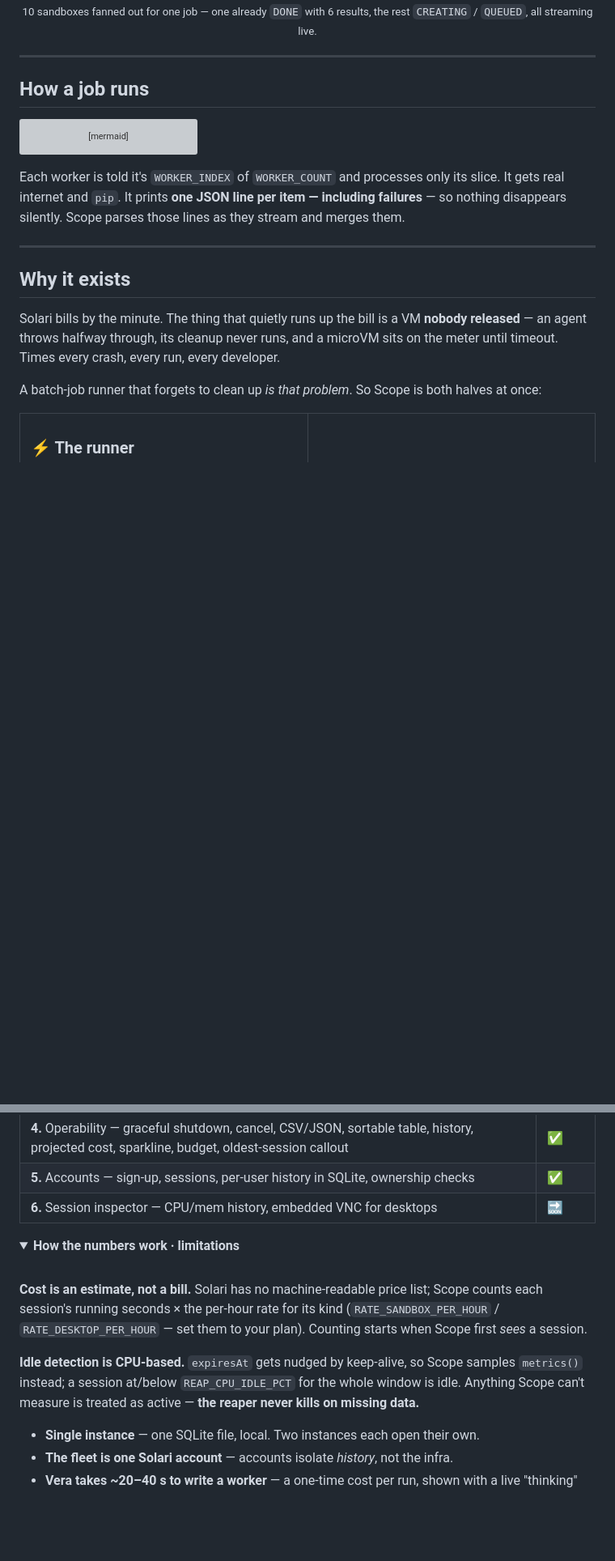
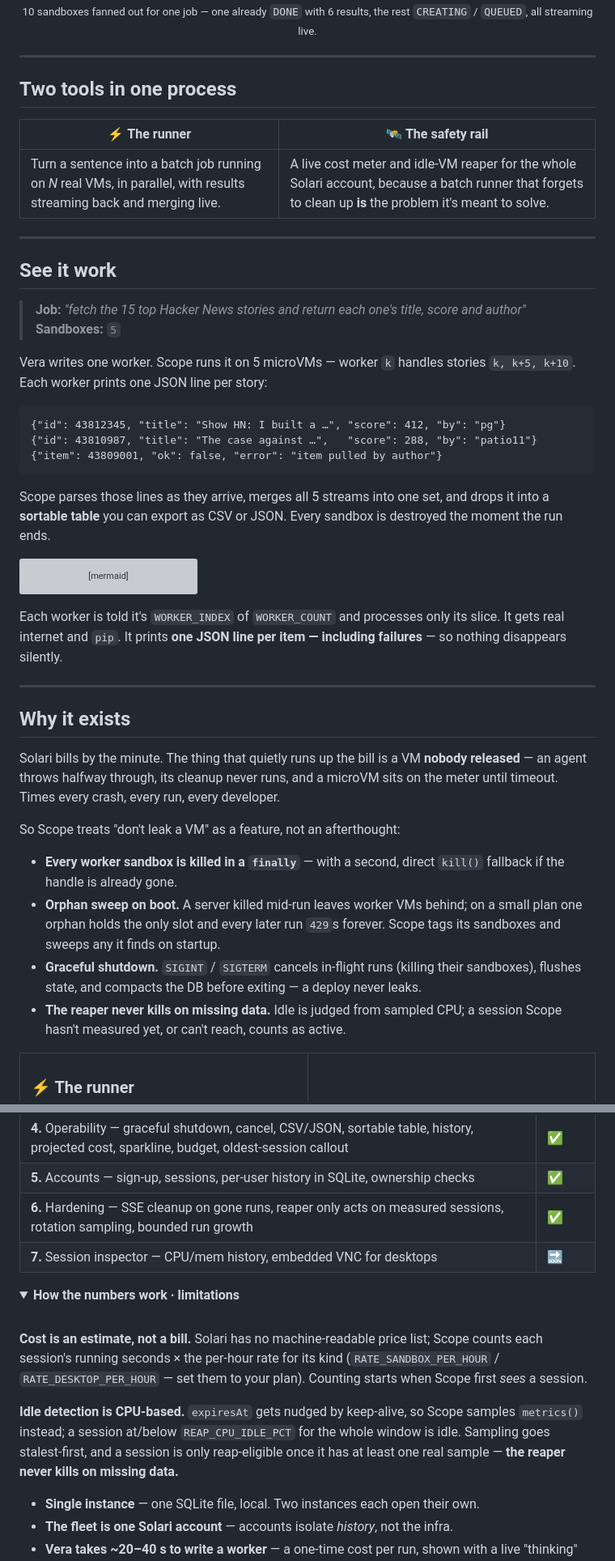
Before and after one commit to PARTHDESHMUKH2005/solari-scope, a Markdown page: README.md, 2 parts joined by grey strips. Shown at 81% size. Rendered like a GitHub page; folded sections open; blank space fills up the shorter version; grey boxes are pictures that could not be loaded.

````diff
--- a/README.md
+++ b/README.md
@@ -26,7 +28,31 @@ Describe a job in plain English. **Vera** writes one Python worker.
 
 ---
 
-## How a job runs
+## Two tools in one process
+
+| ⚡ **The runner** | 🛰️ **The safety rail** |
+| --- | --- |
+| Turn a sentence into a batch job running on *N* real VMs, in parallel, with results streaming back and merging live. | A live cost meter and idle-VM reaper for the whole Solari account, because a batch runner that forgets to clean up **is** the problem it's meant to solve. |
+
+---
+
+## See it work
+
+> **Job:** *"fetch the 15 top Hacker News stories and return each one's title, score and author"*
+> **Sandboxes:** `5`
+
+Vera writes one worker. Scope runs it on 5 microVMs — worker `k` handles stories
+`k, k+5, k+10`. Each worker prints one JSON line per story:
+
+```jsonl
+{"id": 43812345, "title": "Show HN: I built a …", "score": 412, "by": "pg"}
+{"id": 43810987, "title": "The case against …",   "score": 288, "by": "patio11"}
+{"item": 43809001, "ok": false, "error": "item pulled by author"}
+```
+
+Scope parses those lines as they arrive, merges all 5 streams into one set, and
+drops it into a **sortable table** you can export as CSV or JSON. Every sandbox
+is destroyed the moment the run ends.
 
 ```mermaid
 flowchart LR
@@ -46,8 +72,7 @@ flowchart LR
 
 Each worker is told it's `WORKER_INDEX` of `WORKER_COUNT` and processes only its
 slice. It gets real internet and `pip`. It prints **one JSON line per item —
-including failures** — so nothing disappears silently. Scope parses those lines
-as they stream and merges them.
+including failures** — so nothing disappears silently.
 
 ---
 
@@ -58,8 +83,18 @@ Solari bills by the minute. The thing that quietly runs up the bill is a VM
 a microVM sits on the meter until timeout. Times every crash, every run, every
 developer.
 
-A batch-job runner that forgets to clean up *is that problem*. So Scope is both
-halves at once:
+So Scope treats "don't leak a VM" as a feature, not an afterthought:
+
+- **Every worker sandbox is killed in a `finally`** — with a second, direct
+  `kill()` fallback if the handle is already gone.
+- **Orphan sweep on boot.** A server killed mid-run leaves worker VMs behind; on
+  a small plan one orphan holds the only slot and every later run `429`s forever.
+  Scope tags its sandboxes and sweeps any it finds on startup.
+- **Graceful shutdown.** `SIGINT` / `SIGTERM` cancels in-flight runs (killing
+  their sandboxes), flushes state, and compacts the DB before exiting — a deploy
+  never leaks.
+- **The reaper never kills on missing data.** Idle is judged from sampled CPU;
+  a session Scope hasn't measured yet, or can't reach, counts as active.
 
 <table>
 <tr>
@@ -262,7 +306,8 @@ except register / login / health.
 | **3.** Fan-out runner — Vera → N sandboxes, list-sharding, per-item JSON, live SSE, 429-pooled, VMs torn down | ✅ |
 | **4.** Operability — graceful shutdown, cancel, CSV/JSON, sortable table, history, projected cost, sparkline, budget, oldest-session callout | ✅ |
 | **5.** Accounts — sign-up, sessions, per-user history in SQLite, ownership checks | ✅ |
-| **6.** Session inspector — CPU/mem history, embedded VNC for desktops | 🔜 |
+| **6.** Hardening — SSE cleanup on gone runs, reaper only acts on measured sessions, rotation sampling, bounded run growth | ✅ |
+| **7.** Session inspector — CPU/mem history, embedded VNC for desktops | 🔜 |
 
 </details>
 
@@ -278,8 +323,8 @@ Counting starts when Scope first *sees* a session.
 
 **Idle detection is CPU-based.** `expiresAt` gets nudged by keep-alive, so Scope
 samples `metrics()` instead; a session at/below `REAP_CPU_IDLE_PCT` for the whole
-window is idle. Anything Scope can't measure is treated as active — **the reaper
-never kills on missing data.**
+window is idle. Sampling goes stalest-first, and a session is only reap-eligible
+once it has at least one real sample — **the reaper never kills on missing data.**
 
 - **Single instance** — one SQLite file, local. Two instances each open their own.
 - **The fleet is one Solari account** — accounts isolate *history*, not the infra.
````
Also changed, not shown: other parts of README.md (+20 -9 lines).
